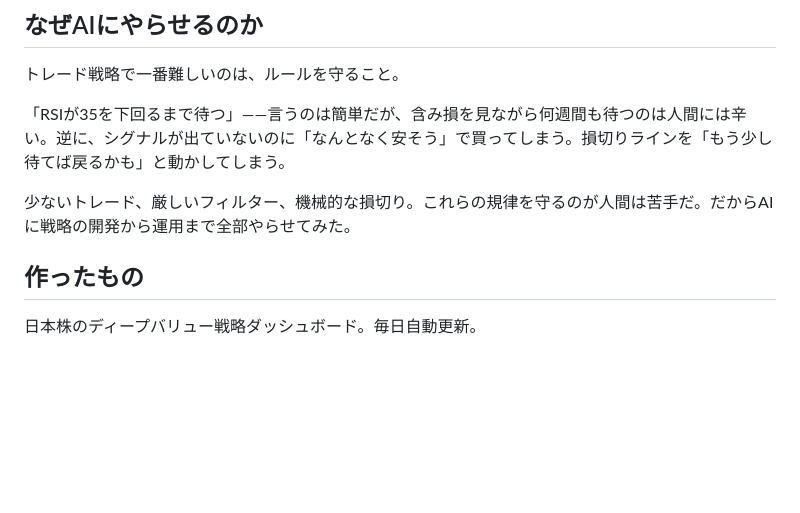
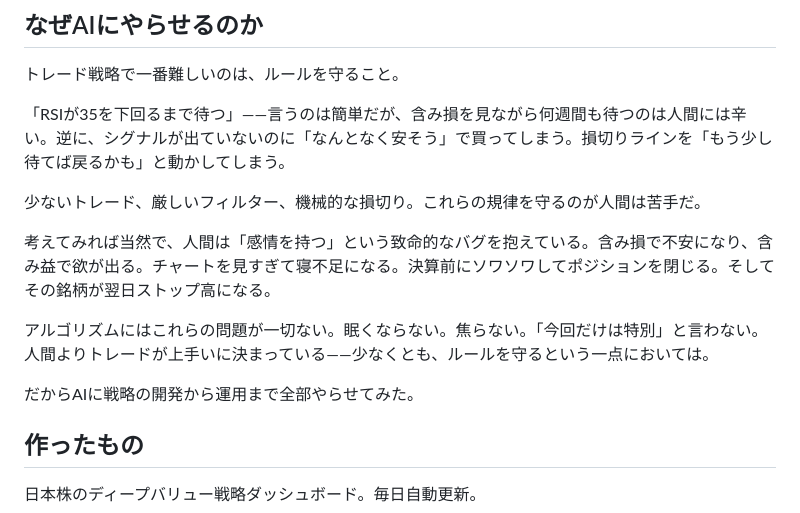
Before and after one commit to tanizya/net-cash-strategy, a Markdown page: articles/zenn-net-cash-select.md, the part around the change. Drawn GitHub-style; blank space fills up the shorter version.

Commit message:
Add humor: algorithms don't get emotional, sleepy, or hopeful
Co-Authored-By: Claude Opus 4.6 (1M context) <noreply@anthropic.com>

```diff
--- a/articles/zenn-net-cash-select.md
+++ b/articles/zenn-net-cash-select.md
@@ -12,7 +12,13 @@ published: false
 
 「RSIが35を下回るまで待つ」——言うのは簡単だが、含み損を見ながら何週間も待つのは人間には辛い。逆に、シグナルが出ていないのに「なんとなく安そう」で買ってしまう。損切りラインを「もう少し待てば戻るかも」と動かしてしまう。
 
-少ないトレード、厳しいフィルター、機械的な損切り。これらの規律を守るのが人間は苦手だ。だからAIに戦略の開発から運用まで全部やらせてみた。
+少ないトレード、厳しいフィルター、機械的な損切り。これらの規律を守るのが人間は苦手だ。
+
+考えてみれば当然で、人間は「感情を持つ」という致命的なバグを抱えている。含み損で不安になり、含み益で欲が出る。チャートを見すぎて寝不足になる。決算前にソワソワしてポジションを閉じる。そしてその銘柄が翌日ストップ高になる。
+
+アルゴリズムにはこれらの問題が一切ない。眠くならない。焦らない。「今回だけは特別」と言わない。人間よりトレードが上手いに決まっている——少なくとも、ルールを守るという一点においては。
+
+だからAIに戦略の開発から運用まで全部やらせてみた。
 
 ## 作ったもの
 
```
Also changed, not shown: articles/note-net-cash-select.md (+4 -0 lines).
